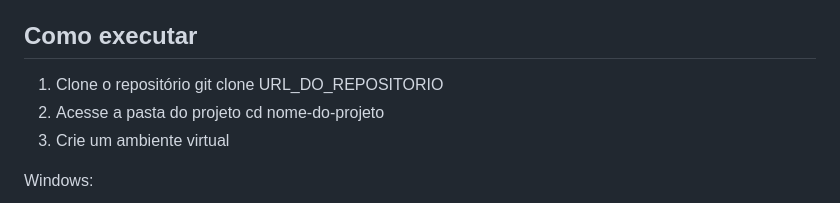
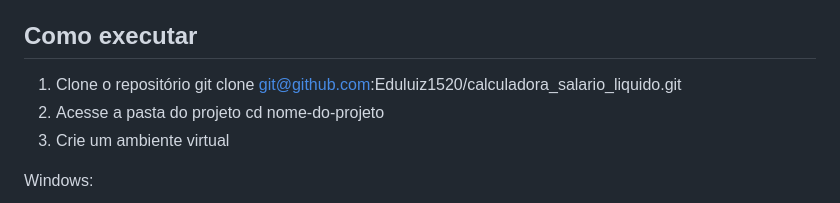
Before and after one commit to Eduluiz1520/calculadora_salario_liquido, a Markdown page: README.md, the part around the change. Rendered like a GitHub page.

```diff
--- a/README.md
+++ b/README.md
@@ -27,7 +27,7 @@ Também foram aplicados tratamentos para possíveis erros na entrada de dados, c
 ## Como executar
 
 1. Clone o repositório
-git clone URL_DO_REPOSITORIO
+git clone git@github.com:Eduluiz1520/calculadora_salario_liquido.git
 2. Acesse a pasta do projeto
 cd nome-do-projeto
 3. Crie um ambiente virtual
```
